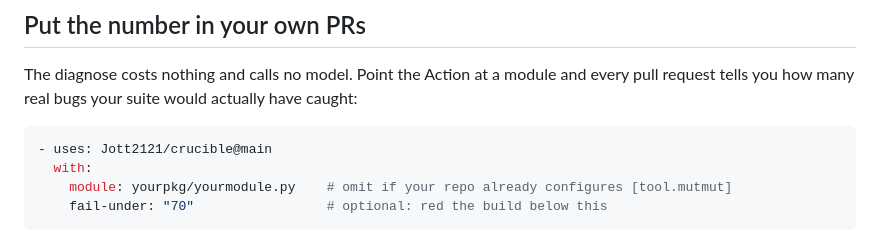
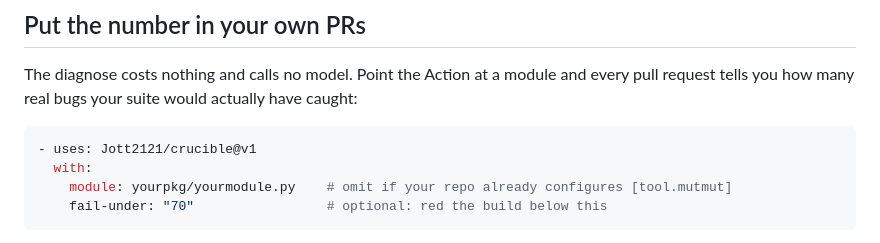
Before and after one commit to Jott2121/crucible, a Markdown page: README.md, the part around the change. Drawn GitHub-style.

Commit message:
docs: pin the Action example to @v1 (the released, marketplace-ready ref)

````diff
--- a/README.md
+++ b/README.md
@@ -36,7 +36,7 @@ The diagnose costs nothing and calls no model. Point the Action at a module and
 tells you how many real bugs your suite would actually have caught:
 
 ```yaml
-- uses: Jott2121/crucible@main
+- uses: Jott2121/crucible@v1
   with:
     module: yourpkg/yourmodule.py    # omit if your repo already configures [tool.mutmut]
     fail-under: "70"                 # optional: red the build below this
````
